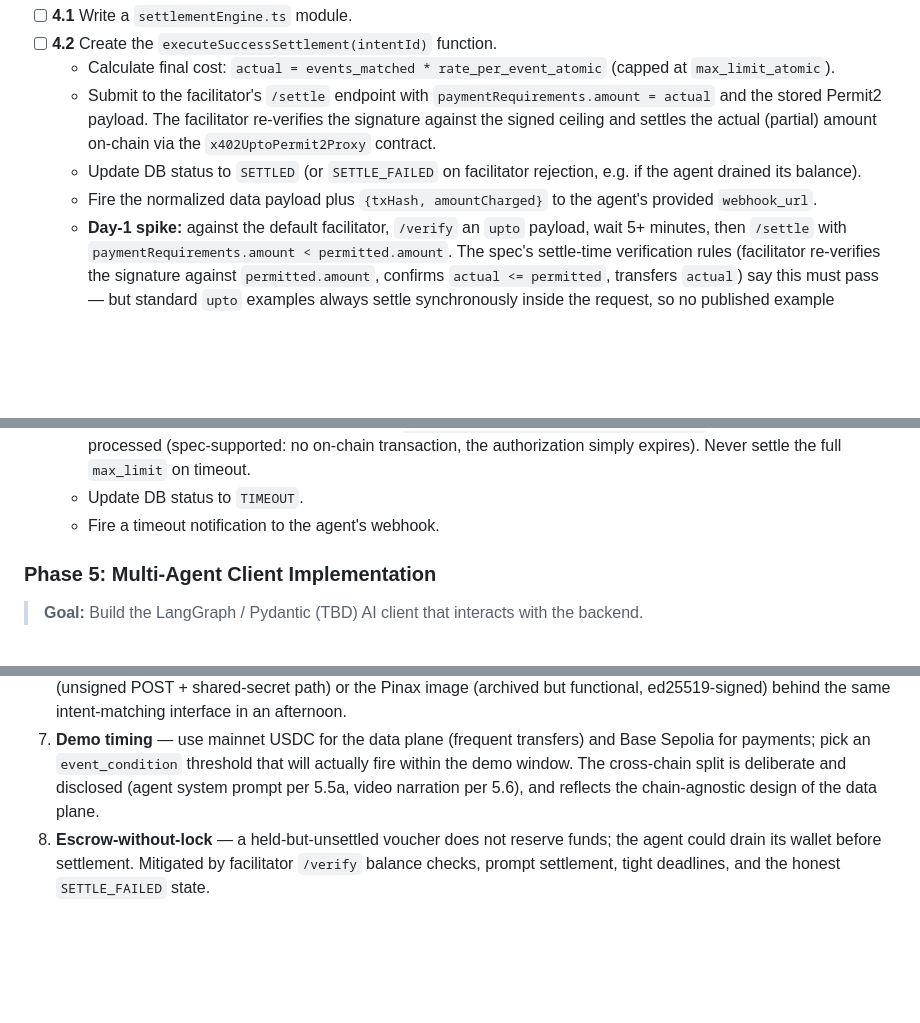
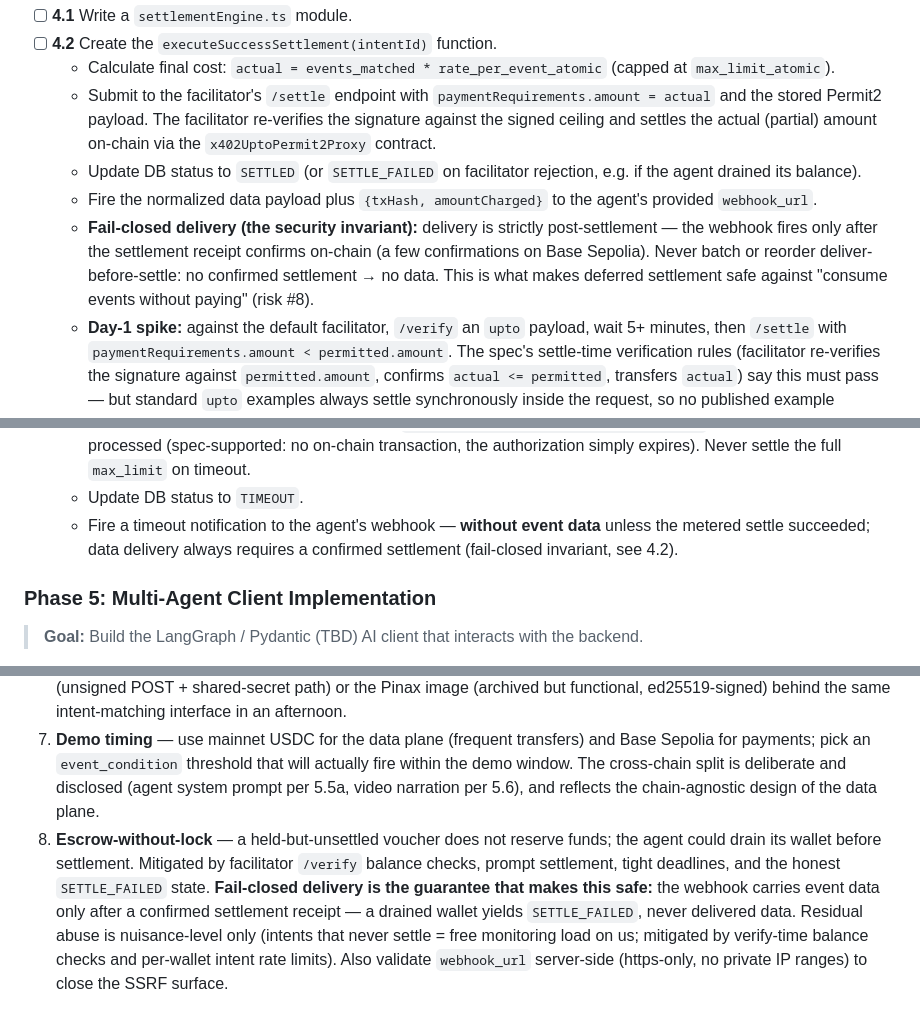
Before and after one commit to roderickhodgson/AgentTether, a Markdown page: README.md, 3 parts joined by grey strips. GitHub-like rendering; blank space fills up the shorter version.

Commit message:
add fail-closed delivery invariant to readme (risk #8): no confirmed settlement means no event data

```diff
--- a/README.md
+++ b/README.md
@@ -180,13 +180,14 @@ stateDiagram-v2
   - Submit to the facilitator's `/settle` endpoint with `paymentRequirements.amount = actual` and the stored Permit2 payload. The facilitator re-verifies the signature against the signed ceiling and settles the actual (partial) amount on-chain via the `x402UptoPermit2Proxy` contract.
   - Update DB status to `SETTLED` (or `SETTLE_FAILED` on facilitator rejection, e.g. if the agent drained its balance).
   - Fire the normalized data payload plus `{txHash, amountCharged}` to the agent's provided `webhook_url`.
+  - **Fail-closed delivery (the security invariant):** delivery is strictly post-settlement — the webhook fires only after the settlement receipt confirms on-chain (a few confirmations on Base Sepolia). Never batch or reorder deliver-before-settle: no confirmed settlement → no data. This is what makes deferred settlement safe against "consume events without paying" (risk #8).
   - **Day-1 spike:** against the default facilitator, `/verify` an `upto` payload, wait 5+ minutes, then `/settle` with `paymentRequirements.amount < permitted.amount`. The spec's settle-time verification rules (facilitator re-verifies the signature against `permitted.amount`, confirms `actual <= permitted`, transfers `actual`) say this must pass — but standard `upto` examples always settle synchronously inside the request, so no published example exercises a long verify→settle gap. Prove it before anything else is built on top (risk #1). Fallback if the hosted facilitator balks: self-host the facilitator (open-source, Apache-2.0) where settle-time re-verification is under our control. **Validated Day 1 — see Spike Results (hosted facilitator accepted the 5-minute gap).**
 - [ ] **4.3** Implement `node-cron` to query the Prisma database every minute for `status == MONITORING` where `ttl_timestamp < NOW()`.
 - [ ] **4.4** Create the `executeTimeoutSettlement(intentId)` function.
   - Triggered by the cron job.
   - Settle only the **metered usage consumed** (`events_matched * rate_per_event_atomic`), or **$0** if nothing was processed (spec-supported: no on-chain transaction, the authorization simply expires). Never settle the full `max_limit` on timeout.
   - Update DB status to `TIMEOUT`.
-  - Fire a timeout notification to the agent's webhook.
+  - Fire a timeout notification to the agent's webhook — **without event data** unless the metered settle succeeded; data delivery always requires a confirmed settlement (fail-closed invariant, see 4.2).
 
 ### Phase 5: Multi-Agent Client Implementation
 > **Goal:** Build the LangGraph / Pydantic (TBD) AI client that interacts with the backend.
@@ -256,4 +257,4 @@ The gap was exercised at 30s and 300s; both runs transferred exactly `1858` atom
 5. **Published `.spkg` availability** — verified: `streamingfast/substreams-eth-token-transfers` v0.4.0 (ERC20/721/1155) and `pinax-network/substreams-erc20-transfers` v0.1.4 ship downloadable `.spkg` releases. Filtering events in Express (not in the manifest) keeps us decoupled from their params.
 6. **`@substreams/node` SDK maturity & stream-loop correctness** — the JS SDK is younger and thinner-documented than the Go/CLI ecosystem (ESM-only, modest download volume). Mitigations: `finalBlocksOnly` sidesteps undo/reorg handling; the cursor-persist + reconnect loop is copied from the official docs' JS example; stream errors are contained behind a supervised restart. Rollback path: swap back to the built-in `substreams sink webhook` CLI (unsigned POST + shared-secret path) or the Pinax image (archived but functional, ed25519-signed) behind the same intent-matching interface in an afternoon.
 7. **Demo timing** — use mainnet USDC for the data plane (frequent transfers) and Base Sepolia for payments; pick an `event_condition` threshold that will actually fire within the demo window. The cross-chain split is deliberate and disclosed (agent system prompt per 5.5a, video narration per 5.6), and reflects the chain-agnostic design of the data plane.
-8. **Escrow-without-lock** — a held-but-unsettled voucher does not reserve funds; the agent could drain its wallet before settlement. Mitigated by facilitator `/verify` balance checks, prompt settlement, tight deadlines, and the honest `SETTLE_FAILED` state.
+8. **Escrow-without-lock** — a held-but-unsettled voucher does not reserve funds; the agent could drain its wallet before settlement. Mitigated by facilitator `/verify` balance checks, prompt settlement, tight deadlines, and the honest `SETTLE_FAILED` state. **Fail-closed delivery is the guarantee that makes this safe:** the webhook carries event data only after a confirmed settlement receipt — a drained wallet yields `SETTLE_FAILED`, never delivered data. Residual abuse is nuisance-level only (intents that never settle = free monitoring load on us; mitigated by verify-time balance checks and per-wallet intent rate limits). Also validate `webhook_url` server-side (https-only, no private IP ranges) to close the SSRF surface.
```
